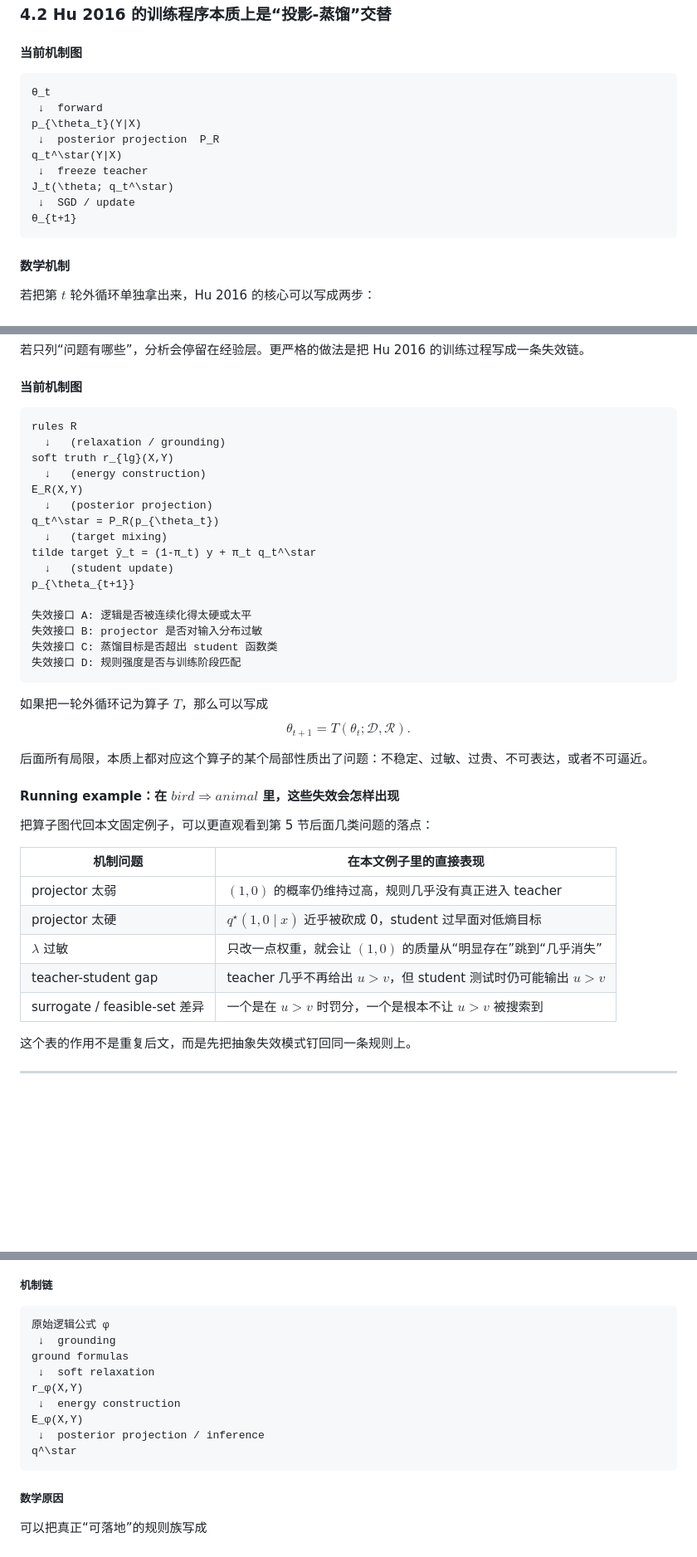
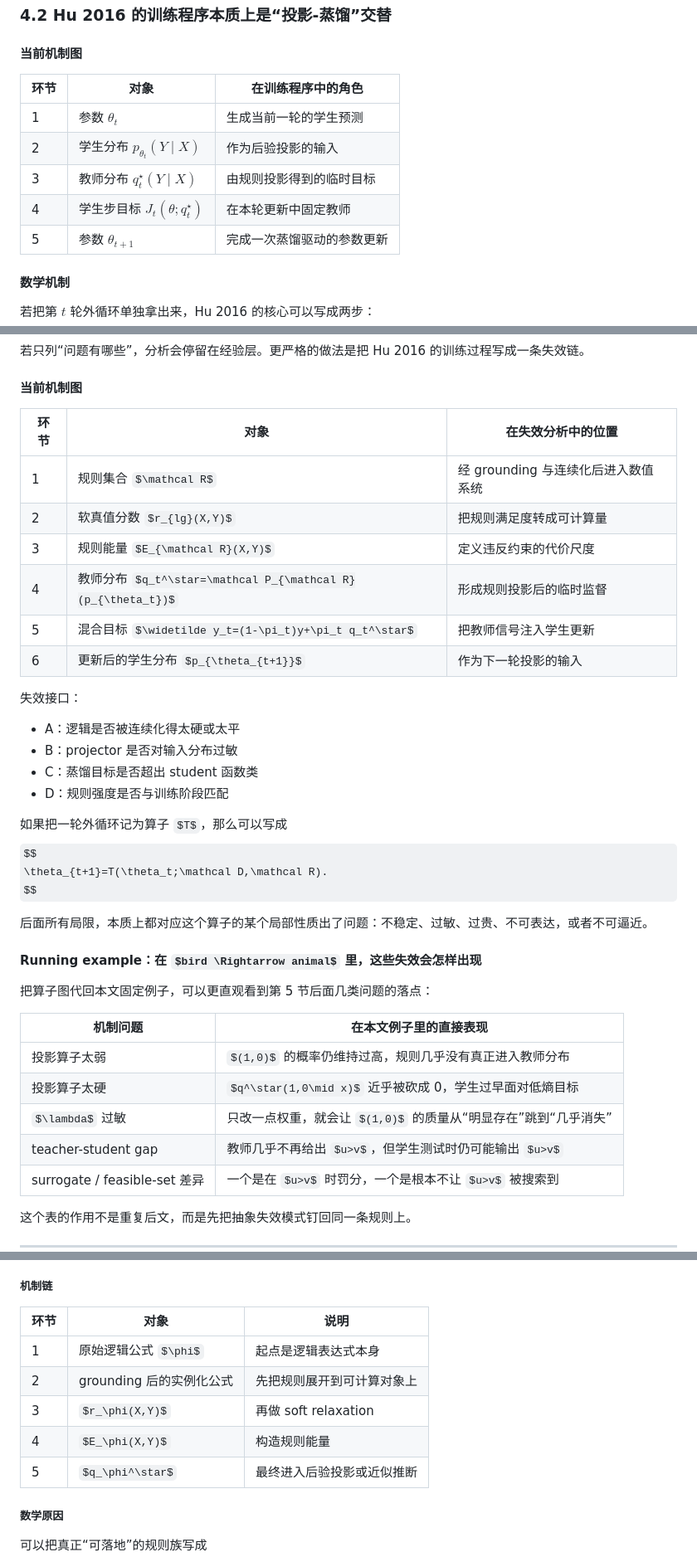
Before and after one commit to ahaxxxx/Informed_machine_learning, a Markdown page: Knowledge/logic_net_notes_zh.md, 3 parts joined by grey strips. Shown at 83% size. Rendered like a GitHub page; some formulas as TeX source; blank space fills up the shorter version.

Commit message:
notes: update LogicNet notes

````diff
--- a/Knowledge/logic_net_notes_zh.md
+++ b/Knowledge/logic_net_notes_zh.md
@@ -666,17 +652,13 @@ $$
 
 #### 当前机制图
 
-```text
-θ_t
- ↓  forward
-p_{\theta_t}(Y|X)
- ↓  posterior projection  P_R
-q_t^\star(Y|X)
- ↓  freeze teacher
-J_t(\theta; q_t^\star)
- ↓  SGD / update
-θ_{t+1}
-```
+| 环节 | 对象 | 在训练程序中的角色 |
+| --- | --- | --- |
+| 1 | 参数 $\theta_t$ | 生成当前一轮的学生预测 |
+| 2 | 学生分布 $p_{\theta_t}(Y\mid X)$ | 作为后验投影的输入 |
+| 3 | 教师分布 $q_t^\star(Y\mid X)$ | 由规则投影得到的临时目标 |
+| 4 | 学生步目标 $J_t(\theta;q_t^\star)$ | 在本轮更新中固定教师 |
+| 5 | 参数 $\theta_{t+1}$ | 完成一次蒸馏驱动的参数更新 |
 
 #### 数学机制
 
@@ -1103,24 +1083,20 @@ feasible set : 违例世界直接不允许被搜索
 
 #### 当前机制图
 
-```text
-rules R
-  ↓   (relaxation / grounding)
-soft truth r_{lg}(X,Y)
-  ↓   (energy construction)
-E_R(X,Y)
-  ↓   (posterior projection)
-q_t^\star = P_R(p_{\theta_t})
-  ↓   (target mixing)
-tilde target ỹ_t = (1-π_t) y + π_t q_t^\star
-  ↓   (student update)
-p_{\theta_{t+1}}
-
-失效接口 A: 逻辑是否被连续化得太硬或太平
-失效接口 B: projector 是否对输入分布过敏
-失效接口 C: 蒸馏目标是否超出 student 函数类
-失效接口 D: 规则强度是否与训练阶段匹配
-```
+| 环节 | 对象 | 在失效分析中的位置 |
+| --- | --- | --- |
+| 1 | 规则集合 $\mathcal R$ | 经 grounding 与连续化后进入数值系统 |
+| 2 | 软真值分数 $r_{lg}(X,Y)$ | 把规则满足度转成可计算量 |
+| 3 | 规则能量 $E_{\mathcal R}(X,Y)$ | 定义违反约束的代价尺度 |
+| 4 | 教师分布 $q_t^\star=\mathcal P_{\mathcal R}(p_{\theta_t})$ | 形成规则投影后的临时监督 |
+| 5 | 混合目标 $\widetilde y_t=(1-\pi_t)y+\pi_t q_t^\star$ | 把教师信号注入学生更新 |
+| 6 | 更新后的学生分布 $p_{\theta_{t+1}}$ | 作为下一轮投影的输入 |
+
+失效接口：
+- A：逻辑是否被连续化得太硬或太平
+- B：projector 是否对输入分布过敏
+- C：蒸馏目标是否超出 student 函数类
+- D：规则强度是否与训练阶段匹配
 
 如果把一轮外循环记为算子 $T$，那么可以写成
 $$
@@ -1135,10 +1111,10 @@ $$
 
 | 机制问题 | 在本文例子里的直接表现 |
 | --- | --- |
-| projector 太弱 | $(1,0)$ 的概率仍维持过高，规则几乎没有真正进入 teacher |
-| projector 太硬 | $q^\star(1,0\mid x)$ 近乎被砍成 0，student 过早面对低熵目标 |
+| 投影算子太弱 | $(1,0)$ 的概率仍维持过高，规则几乎没有真正进入教师分布 |
+| 投影算子太硬 | $q^\star(1,0\mid x)$ 近乎被砍成 0，学生过早面对低熵目标 |
 | $\lambda$ 过敏 | 只改一点权重，就会让 $(1,0)$ 的质量从“明显存在”跳到“几乎消失” |
-| teacher-student gap | teacher 几乎不再给出 $u>v$，但 student 测试时仍可能输出 $u>v$ |
+| teacher-student gap | 教师几乎不再给出 $u>v$，但学生测试时仍可能输出 $u>v$ |
 | surrogate / feasible-set 差异 | 一个是在 $u>v$ 时罚分，一个是根本不让 $u>v$ 被搜索到 |
 
 这个表的作用不是重复后文，而是先把抽象失效模式钉回同一条规则上。
@@ -1350,17 +1311,13 @@ LogicNet 的可扩展性瓶颈不在网络规模本身，而在规则是否破
 
 ##### 机制链
 
-```text
-原始逻辑公式 φ
- ↓  grounding
-ground formulas
- ↓  soft relaxation
-r_φ(X,Y)
- ↓  energy construction
-E_φ(X,Y)
- ↓  posterior projection / inference
-q^\star
-```
+| 环节 | 对象 | 说明 |
+| --- | --- | --- |
+| 1 | 原始逻辑公式 $\phi$ | 起点是逻辑表达式本身 |
+| 2 | grounding 后的实例化公式 | 先把规则展开到可计算对象上 |
+| 3 | $r_\phi(X,Y)$ | 再做 soft relaxation |
+| 4 | $E_\phi(X,Y)$ | 构造规则能量 |
+| 5 | $q_\phi^\star$ | 最终进入后验投影或近似推断 |
 
 ##### 数学原因
 
````
Also changed, not shown: other parts of Knowledge/logic_net_notes_zh.md (+80 -137 lines).
